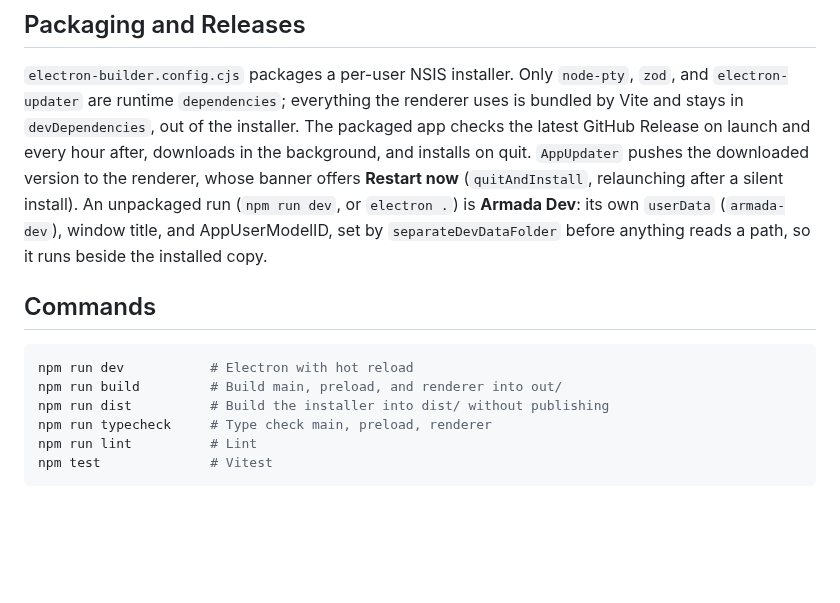
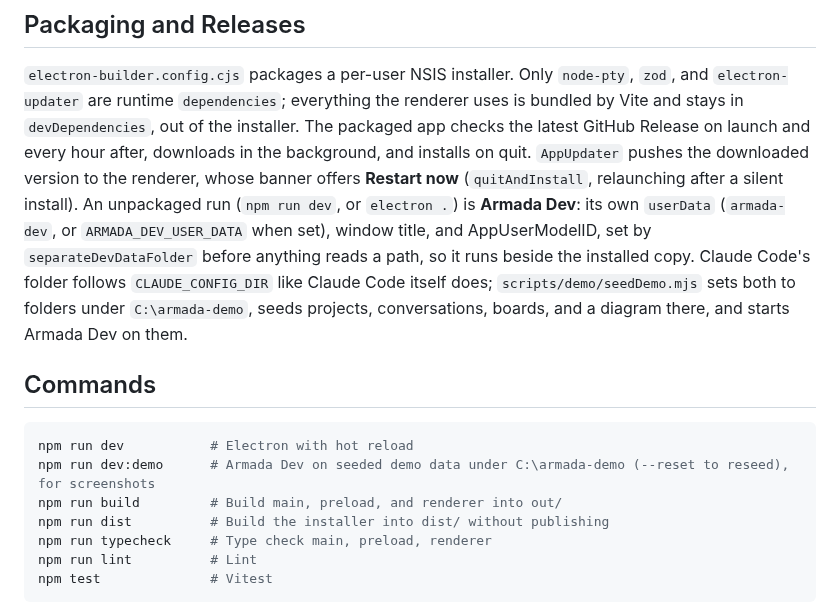
Before and after one commit to evanmassi/armada, a Markdown page: AGENTS.md, the part around the change. Drawn GitHub-style; blank space fills up the shorter version.

````diff
--- a/AGENTS.md
+++ b/AGENTS.md
@@ -518,13 +518,16 @@ Commits: `audit: <directory scope> — <specific changes, comma-separated>`, no
 The packaged app checks the latest GitHub Release on launch and every hour after, downloads in the
 background, and installs on quit. `AppUpdater` pushes the downloaded version to the renderer, whose banner offers **Restart now**
 (`quitAndInstall`, relaunching after a silent install). An unpackaged run (`npm run dev`, or `electron .`) is **Armada Dev**: its own `userData`
-(`armada-dev`), window title, and AppUserModelID, set by `separateDevDataFolder` before anything reads a path, so it
-runs beside the installed copy.
+(`armada-dev`, or `ARMADA_DEV_USER_DATA` when set), window title, and AppUserModelID, set by `separateDevDataFolder`
+before anything reads a path, so it runs beside the installed copy. Claude Code's folder follows `CLAUDE_CONFIG_DIR`
+like Claude Code itself does; `scripts/demo/seedDemo.mjs` sets both to folders under `C:\armada-demo`, seeds projects,
+conversations, boards, and a diagram there, and starts Armada Dev on them.
 
 ## Commands
 
 ```bash
 npm run dev           # Electron with hot reload
+npm run dev:demo      # Armada Dev on seeded demo data under C:\armada-demo (--reset to reseed), for screenshots
 npm run build         # Build main, preload, and renderer into out/
 npm run dist          # Build the installer into dist/ without publishing
 npm run typecheck     # Type check main, preload, renderer
````
Also changed, not shown: README.md (+18 -1 lines), docs/screenshots/diagram-dock.png (added), docs/screenshots/sidebar.png (added), docs/screenshots/tile-states.png (added), 9 other files.
